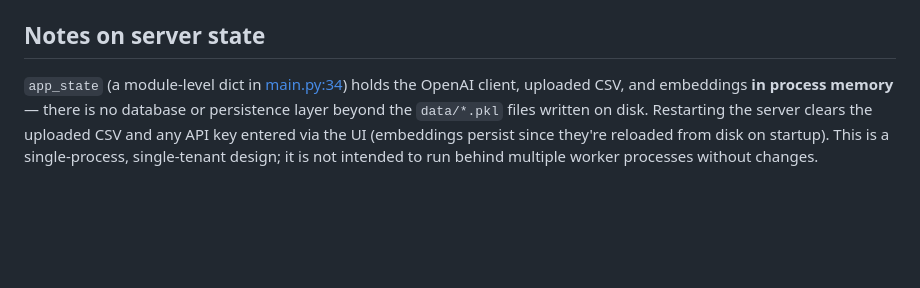
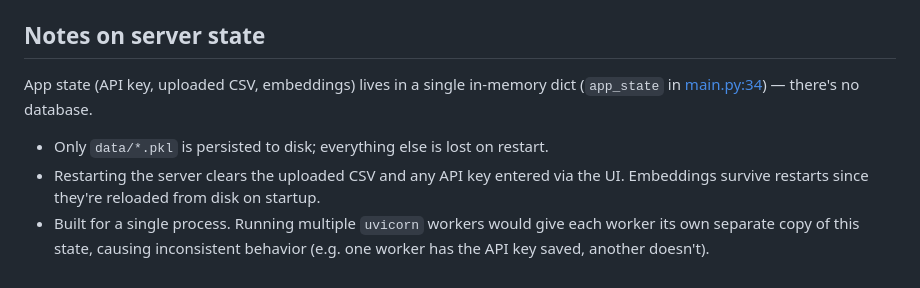
Before and after one commit to minahilmobeen/transfer-course-matching-tool, a Markdown page: README.md, the part around the change. Drawn GitHub-style; blank space fills up the shorter version.

Commit message:
Simplify server state notes

```diff
--- a/README.md
+++ b/README.md
@@ -89,4 +89,8 @@ Full request/response schemas are defined as Pydantic models in [main.py](main.p
 
 ## Notes on server state
 
-`app_state` (a module-level dict in [main.py:34](main.py#L34)) holds the OpenAI client, uploaded CSV, and embeddings **in process memory** — there is no database or persistence layer beyond the `data/*.pkl` files written on disk. Restarting the server clears the uploaded CSV and any API key entered via the UI (embeddings persist since they're reloaded from disk on startup). This is a single-process, single-tenant design; it is not intended to run behind multiple worker processes without changes.
+App state (API key, uploaded CSV, embeddings) lives in a single in-memory dict (`app_state` in [main.py:34](main.py#L34)) — there's no database.
+
+- Only `data/*.pkl` is persisted to disk; everything else is lost on restart.
+- Restarting the server clears the uploaded CSV and any API key entered via the UI. Embeddings survive restarts since they're reloaded from disk on startup.
+- Built for a single process. Running multiple `uvicorn` workers would give each worker its own separate copy of this state, causing inconsistent behavior (e.g. one worker has the API key saved, another doesn't).
```
